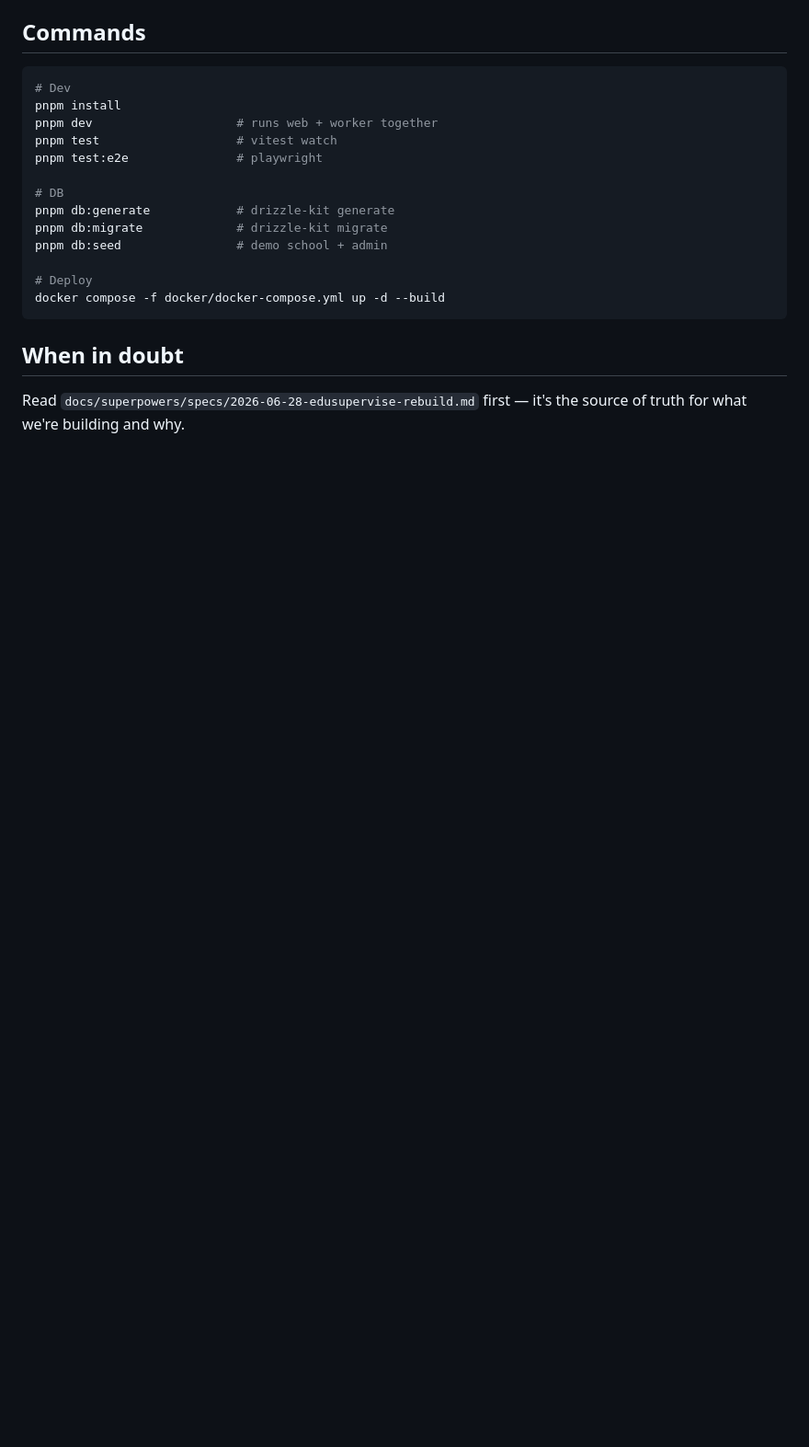
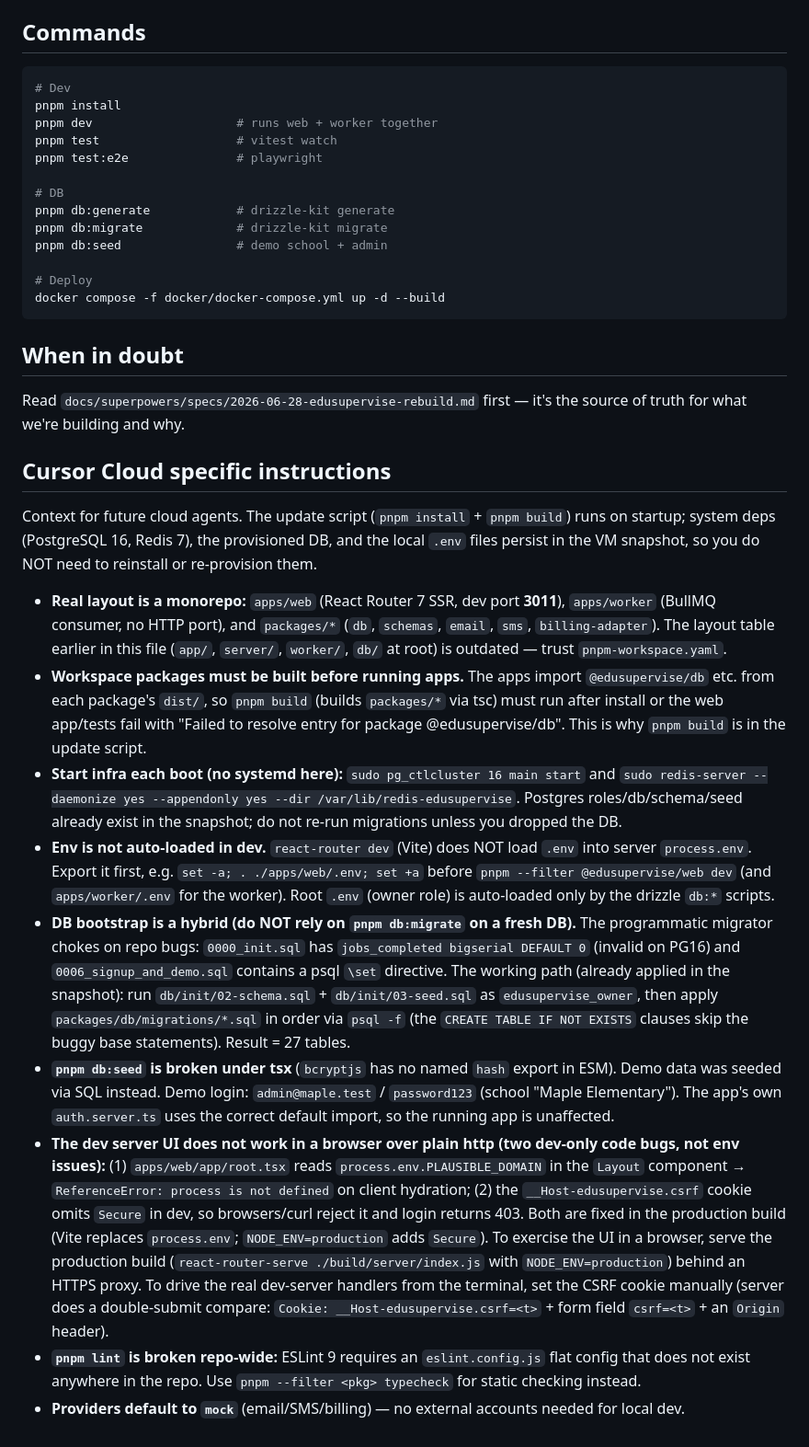
Before and after one commit to camster91/edusupervise, a Markdown page: AGENTS.md, the part around the change. Shown at 92% size. Rendered like a GitHub page; blank space fills up the shorter version.

Commit message:
docs: add Cursor Cloud dev environment setup notes to AGENTS.md
Co-authored-by: Cameron Ashley <cameron@ashbi.ca>

```diff
--- a/AGENTS.md
+++ b/AGENTS.md
@@ -102,3 +102,17 @@ docker compose -f docker/docker-compose.yml up -d --build
 ## When in doubt
 
 Read `docs/superpowers/specs/2026-06-28-edusupervise-rebuild.md` first — it's the source of truth for what we're building and why.
+
+## Cursor Cloud specific instructions
+
+Context for future cloud agents. The update script (`pnpm install` + `pnpm build`) runs on startup; system deps (PostgreSQL 16, Redis 7), the provisioned DB, and the local `.env` files persist in the VM snapshot, so you do NOT need to reinstall or re-provision them.
+
+- **Real layout is a monorepo:** `apps/web` (React Router 7 SSR, dev port **3011**), `apps/worker` (BullMQ consumer, no HTTP port), and `packages/*` (`db`, `schemas`, `email`, `sms`, `billing-adapter`). The layout table earlier in this file (`app/`, `server/`, `worker/`, `db/` at root) is outdated — trust `pnpm-workspace.yaml`.
+- **Workspace packages must be built before running apps.** The apps import `@edusupervise/db` etc. from each package's `dist/`, so `pnpm build` (builds `packages/*` via tsc) must run after install or the web app/tests fail with "Failed to resolve entry for package @edusupervise/db". This is why `pnpm build` is in the update script.
+- **Start infra each boot (no systemd here):** `sudo pg_ctlcluster 16 main start` and `sudo redis-server --daemonize yes --appendonly yes --dir /var/lib/redis-edusupervise`. Postgres roles/db/schema/seed already exist in the snapshot; do not re-run migrations unless you dropped the DB.
+- **Env is not auto-loaded in dev.** `react-router dev` (Vite) does NOT load `.env` into server `process.env`. Export it first, e.g. `set -a; . ./apps/web/.env; set +a` before `pnpm --filter @edusupervise/web dev` (and `apps/worker/.env` for the worker). Root `.env` (owner role) is auto-loaded only by the drizzle `db:*` scripts.
+- **DB bootstrap is a hybrid (do NOT rely on `pnpm db:migrate` on a fresh DB).** The programmatic migrator chokes on repo bugs: `0000_init.sql` has `jobs_completed bigserial DEFAULT 0` (invalid on PG16) and `0006_signup_and_demo.sql` contains a psql `\set` directive. The working path (already applied in the snapshot): run `db/init/02-schema.sql` + `db/init/03-seed.sql` as `edusupervise_owner`, then apply `packages/db/migrations/*.sql` in order via `psql -f` (the `CREATE TABLE IF NOT EXISTS` clauses skip the buggy base statements). Result = 27 tables.
+- **`pnpm db:seed` is broken under tsx** (`bcryptjs` has no named `hash` export in ESM). Demo data was seeded via SQL instead. Demo login: `admin@maple.test` / `password123` (school "Maple Elementary"). The app's own `auth.server.ts` uses the correct default import, so the running app is unaffected.
+- **The dev server UI does not work in a browser over plain http (two dev-only code bugs, not env issues):** (1) `apps/web/app/root.tsx` reads `process.env.PLAUSIBLE_DOMAIN` in the `Layout` component → `ReferenceError: process is not defined` on client hydration; (2) the `__Host-edusupervise.csrf` cookie omits `Secure` in dev, so browsers/curl reject it and login returns 403. Both are fixed in the production build (Vite replaces `process.env`; `NODE_ENV=production` adds `Secure`). To exercise the UI in a browser, serve the production build (`react-router-serve ./build/server/index.js` with `NODE_ENV=production`) behind an HTTPS proxy. To drive the real dev-server handlers from the terminal, set the CSRF cookie manually (server does a double-submit compare: `Cookie: __Host-edusupervise.csrf=<t>` + form field `csrf=<t>` + an `Origin` header).
+- **`pnpm lint` is broken repo-wide:** ESLint 9 requires an `eslint.config.js` flat config that does not exist anywhere in the repo. Use `pnpm --filter <pkg> typecheck` for static checking instead.
+- **Providers default to `mock`** (email/SMS/billing) — no external accounts needed for local dev.
```
